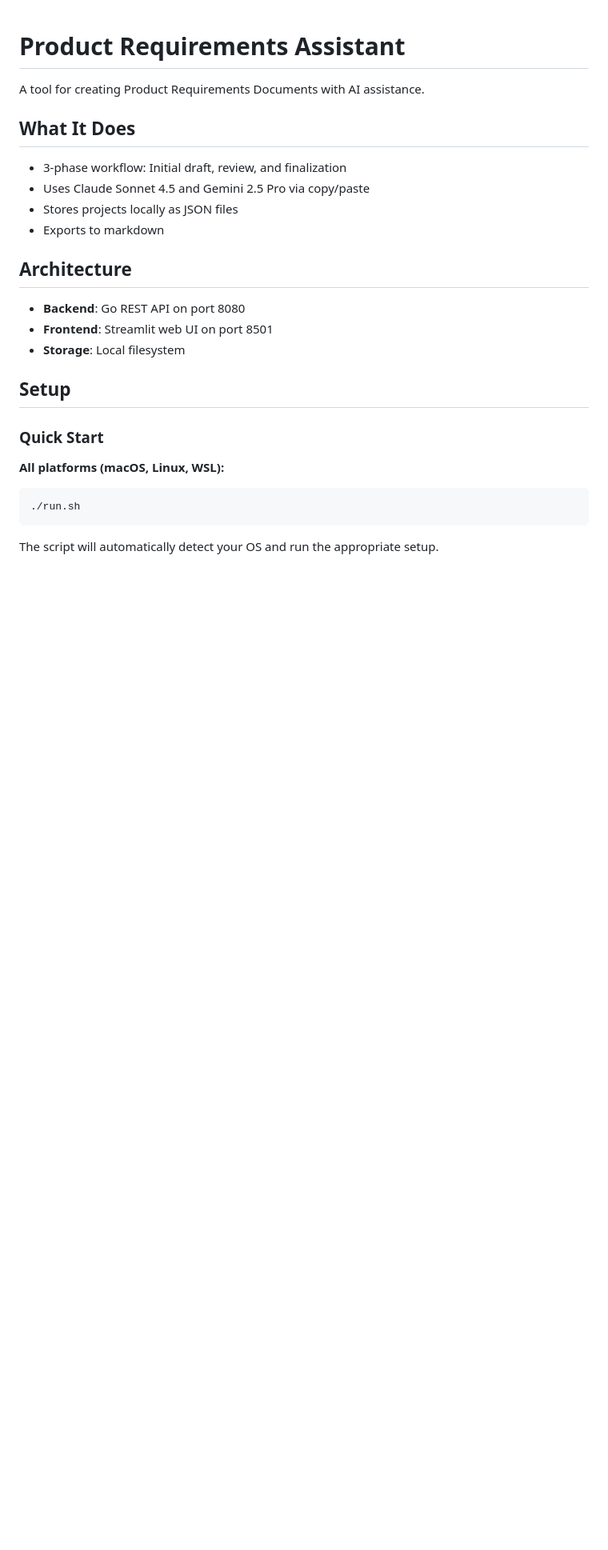
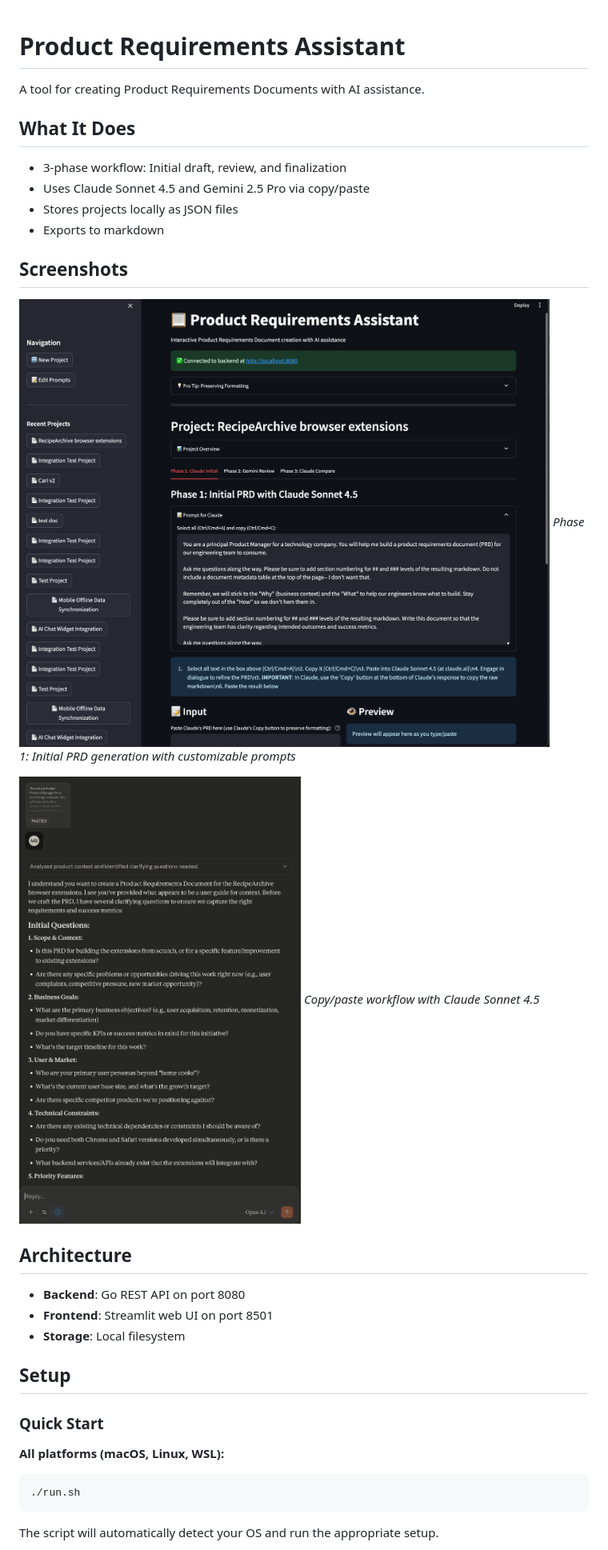
Before and after one commit to bordenet/product-requirements-assistant, a Markdown page: README.md, the part around one of its changes. Shown at 80% size. Rendered like a GitHub page; pictures changed too: docs/img/Screenshot--ClaudePhase1.png (added), docs/img/Screenshot--Phase1.png (added); blank space fills up the shorter version.

```diff
--- a/README.md
+++ b/README.md
@@ -8,6 +8,14 @@ A tool for creating Product Requirements Documents with AI assistance.
 - Uses Claude Sonnet 4.5 and Gemini 2.5 Pro via copy/paste
 - Stores projects locally as JSON files
 - Exports to markdown
+
+## Screenshots
+
+![Phase 1 Interface](docs/img/Screenshot--Phase1.png)
+*Phase 1: Initial PRD generation with customizable prompts*
+
+![Claude Integration](docs/img/Screenshot--ClaudePhase1.png)
+*Copy/paste workflow with Claude Sonnet 4.5*
 
 ## Architecture
 
```
Also changed, not shown: other parts of README.md (+1 -1 lines), BUGFIX_LARGE_INPUT.md (deleted, +0 -215 lines), IMPROVEMENTS.md (deleted, +0 -274 lines), Welcome_Screen.png (deleted), docs/LOGGING.md (renamed from LOGGING.md).
